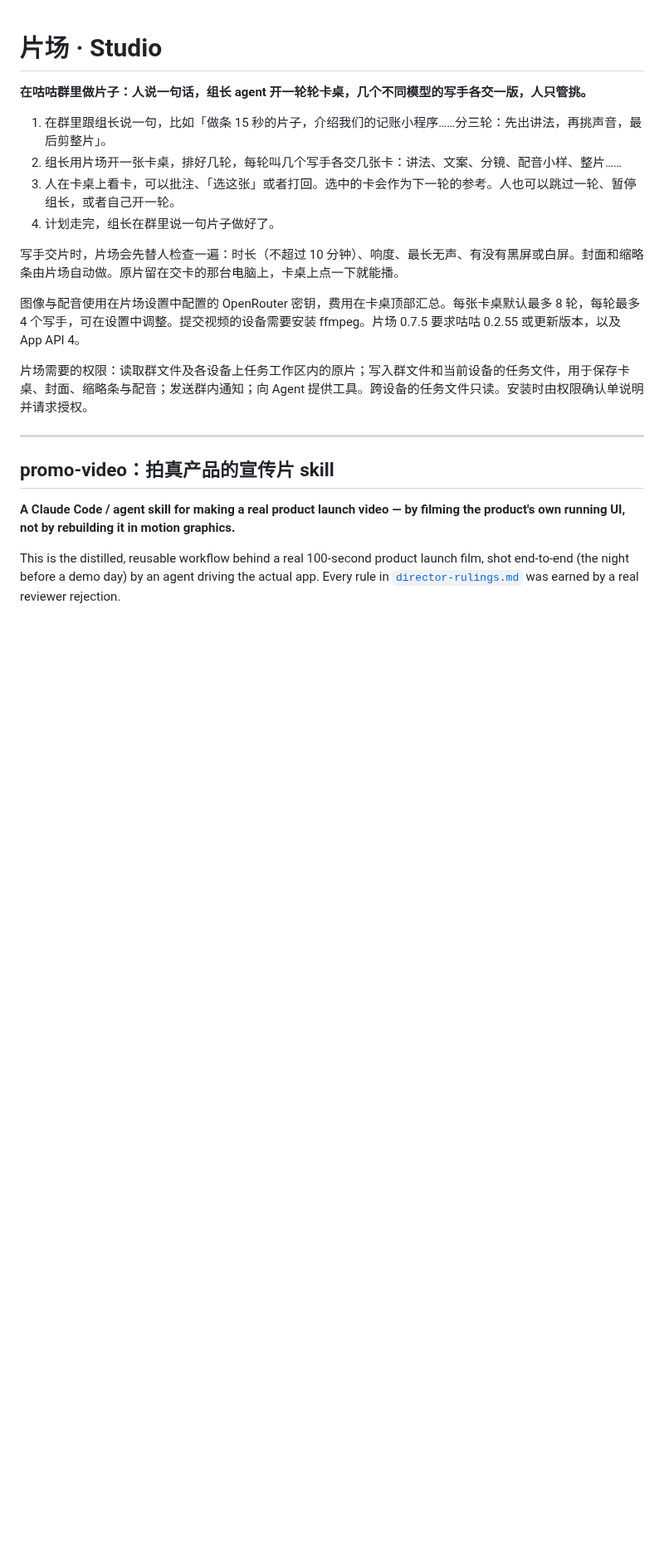
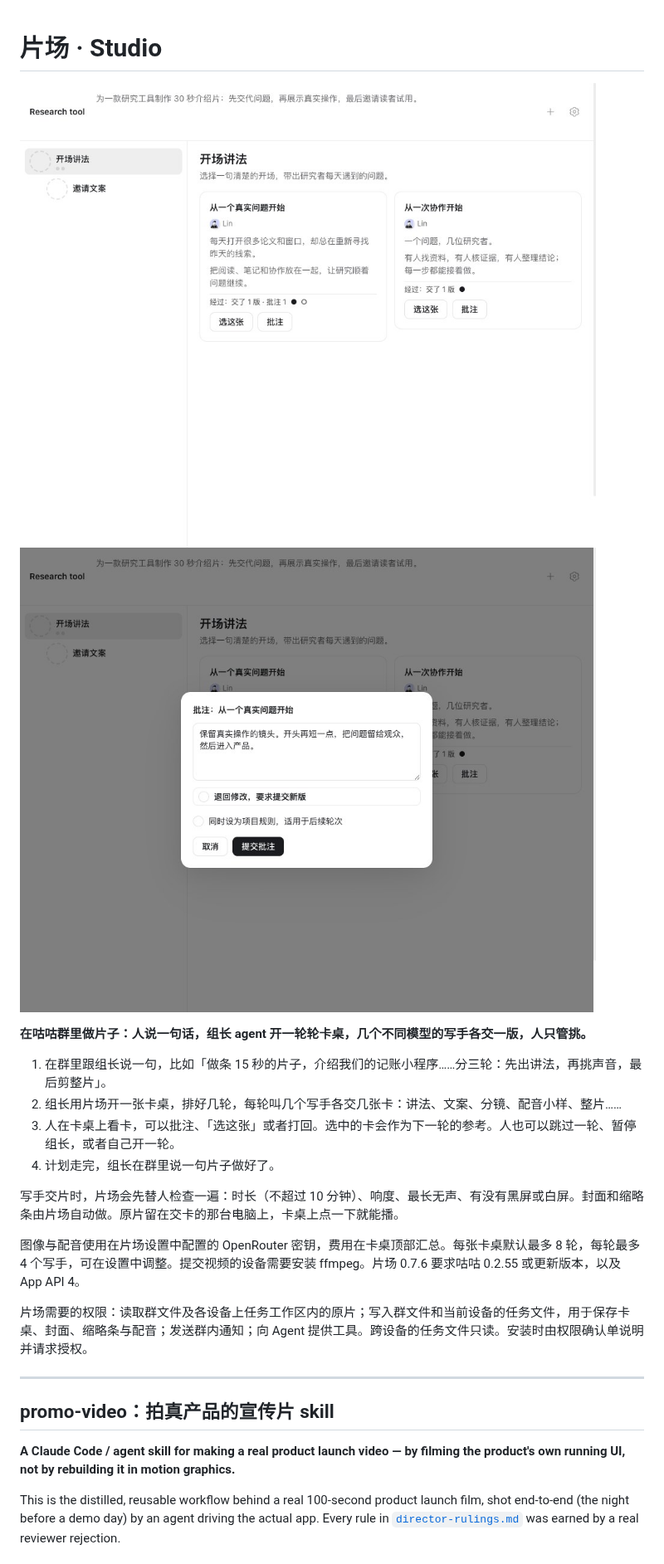
Before and after one commit to shuxueshuxue/promo-skills, a Markdown page: README.md, the part around the change. Shown at 83% size. Drawn GitHub-style; pictures changed too: screenshots/annotate.jpg (added), screenshots/card-table.jpg (added); blank space fills up the shorter version.

Commit message:
Add Studio market icon and screenshots

```diff
--- a/README.md
+++ b/README.md
@@ -1,4 +1,7 @@
 # 片场 · Studio
+
+![在卡桌中比较不同讲法，查看方案与批注](screenshots/card-table.jpg)
+![给一张方案卡填写修改意见](screenshots/annotate.jpg)
 
 **在咕咕群里做片子：人说一句话，组长 agent 开一轮轮卡桌，几个不同模型的写手各交一版，人只管挑。**
 
@@ -9,7 +12,7 @@
 
 写手交片时，片场会先替人检查一遍：时长（不超过 10 分钟）、响度、最长无声、有没有黑屏或白屏。封面和缩略条由片场自动做。原片留在交卡的那台电脑上，卡桌上点一下就能播。
 
-图像与配音使用在片场设置中配置的 OpenRouter 密钥，费用在卡桌顶部汇总。每张卡桌默认最多 8 轮，每轮最多 4 个写手，可在设置中调整。提交视频的设备需要安装 ffmpeg。片场 0.7.5 要求咕咕 0.2.55 或更新版本，以及 App API 4。
+图像与配音使用在片场设置中配置的 OpenRouter 密钥，费用在卡桌顶部汇总。每张卡桌默认最多 8 轮，每轮最多 4 个写手，可在设置中调整。提交视频的设备需要安装 ffmpeg。片场 0.7.6 要求咕咕 0.2.55 或更新版本，以及 App API 4。
 
 片场需要的权限：读取群文件及各设备上任务工作区内的原片；写入群文件和当前设备的任务文件，用于保存卡桌、封面、缩略条与配音；发送群内通知；向 Agent 提供工具。跨设备的任务文件只读。安装时由权限确认单说明并请求授权。
 
```
Also changed, not shown: CHANGELOG.md (+4 -0 lines), screenshots/SOURCE.md (added, +7 -0 lines), icon.png (added), 1 other file.
